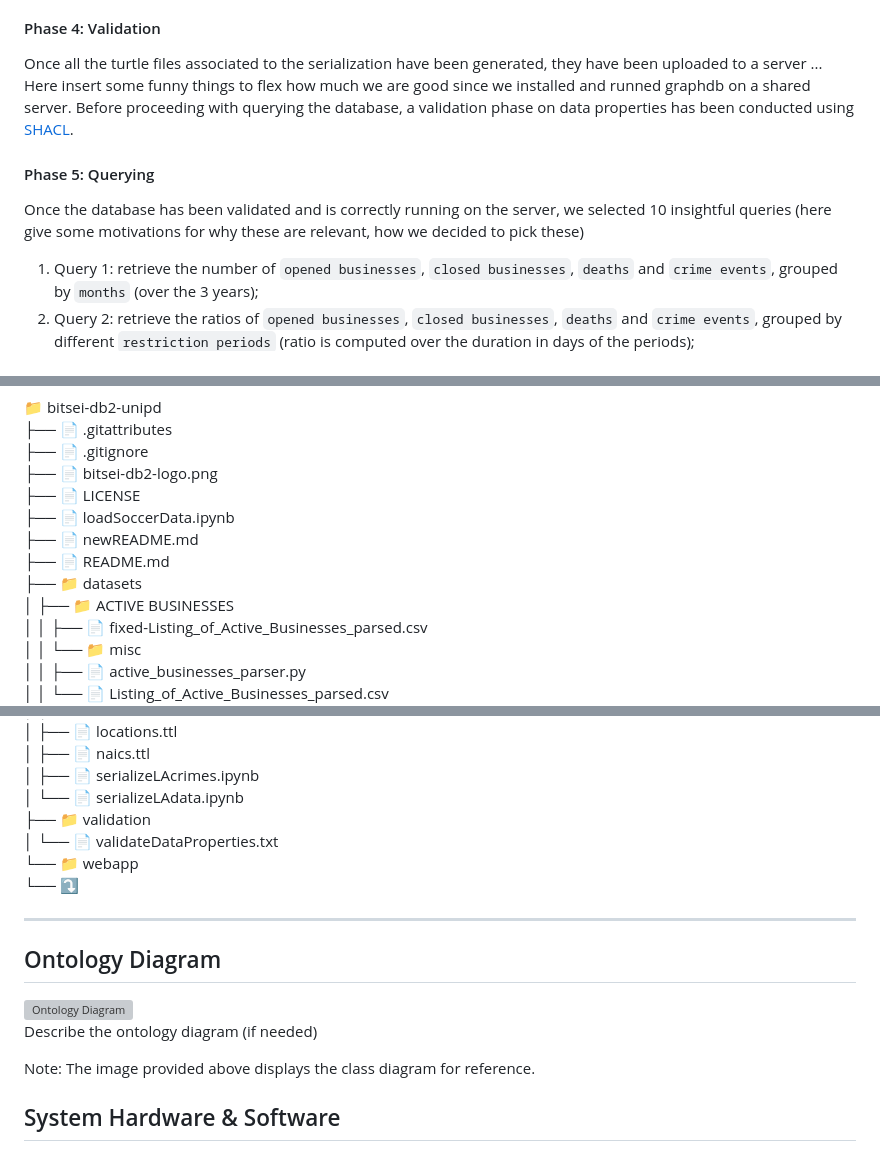
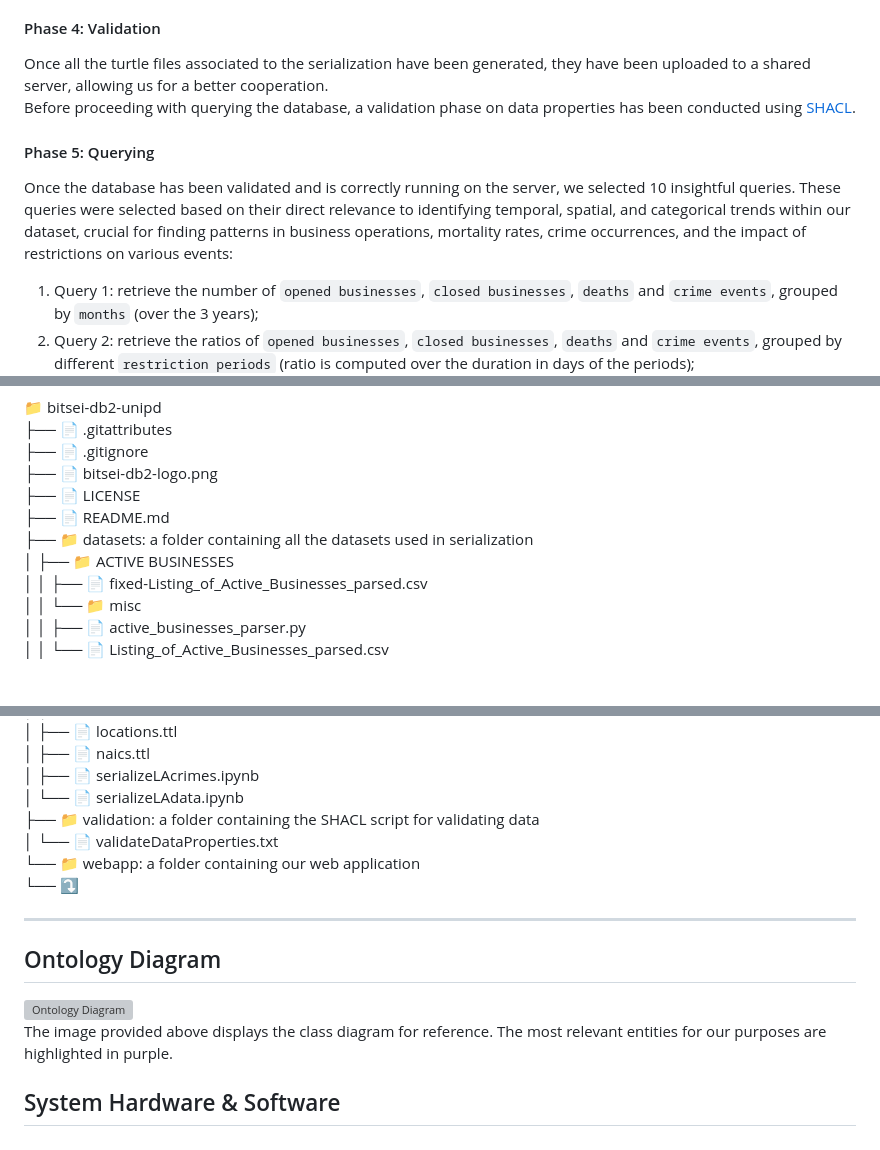
Before and after one commit to mircocazzaro/bitsei-db2-unipd, a Markdown page: README.md, 3 parts joined by grey strips. Rendered like a GitHub page; blank space fills up the shorter version; grey boxes are pictures that could not be loaded.

Commit message:
fix(readme): added descriptions on folder structure + minor fixes

```diff
--- a/README.md
+++ b/README.md
@@ -96,9 +101,9 @@ In particular:
 #### Phase 4: Validation
-Once all the turtle files associated to the serialization have been generated, they have been uploaded to a server ...
-Here insert some funny things to flex how much we are good since we installed and runned graphdb on a shared server.
+Once all the turtle files associated to the serialization have been generated, they have been uploaded to a shared server, allowing us for a better cooperation.
 Before proceeding with querying the database, a validation phase on data properties has been conducted using [SHACL](https://www.w3.org/TR/shacl/).
+
 #### Phase 5: Querying
-Once the database has been validated and is correctly running on the server, we selected 10 insightful queries (here give some motivations for why these are relevant, how we decided to pick these)
+Once the database has been validated and is correctly running on the server, we selected 10 insightful queries. These queries were selected based on their direct relevance to identifying temporal, spatial, and categorical trends within our dataset, crucial for finding patterns in business operations, mortality rates, crime occurrences, and the impact of restrictions on various events:
 1. Query 1: retrieve the number of `opened businesses`, `closed businesses`, `deaths` and `crime events`, grouped by `months` (over the 3 years);
 2. Query 2: retrieve the ratios of `opened businesses`, `closed businesses`, `deaths` and `crime events`, grouped by different `restriction periods` (ratio is computed over the duration in days of the periods);
 3. Query 3: retrieve the ratios of `opened businesses`, `closed businesses`, `deaths`, and of all the typologies of `crime events`, grouped by city area (ratio is computed over the surface in kmq of the areas);
@@ -126,10 +132,8 @@ The overall structure of the repository is as follows:
 ├── 📄 .gitignore<br/>
 ├── 📄 bitsei-db2-logo.png<br/>
 ├── 📄 LICENSE<br/>
-├── 📄 loadSoccerData.ipynb<br/>
-├── 📄 newREADME.md<br/>
 ├── 📄 README.md<br/>
-├── 📁 datasets<br/>
+├── 📁 datasets: a folder containing all the datasets used in serialization<br/>
 │   ├── 📁 ACTIVE BUSINESSES<br/>
 │   │   ├── 📄 fixed-Listing_of_Active_Businesses_parsed.csv<br/>
 │   │   └── 📁 misc<br/>
@@ -193,9 +197,9 @@ The overall structure of the repository is as follows:
 │   ├── 📄 naics.ttl<br/>
 │   ├── 📄 serializeLAcrimes.ipynb<br/>
 │   └── 📄 serializeLAdata.ipynb<br/>
-├── 📁 validation<br/>
+├── 📁 validation: a folder containing the SHACL script for validating data<br/>
 │   └── 📄 validateDataProperties.txt<br/>
-└── 📁 webapp<br/>
+└── 📁 webapp: a folder containing our web application<br/>
     └── ⤵️<br/>
 
 ---
@@ -205,9 +209,7 @@ The overall structure of the repository is as follows:
 
 <img src="ontology/Bitsei_ontology.svg" alt="Ontology Diagram"/>
 
-Describe the ontology diagram (if needed)
-
-Note: The image provided above displays the class diagram for reference.
+The image provided above displays the class diagram for reference. The most relevant entities for our purposes are highlighted in purple.
 
 ## System Hardware & Software
 
```
Also changed, not shown: other parts of README.md (+17 -11 lines).
